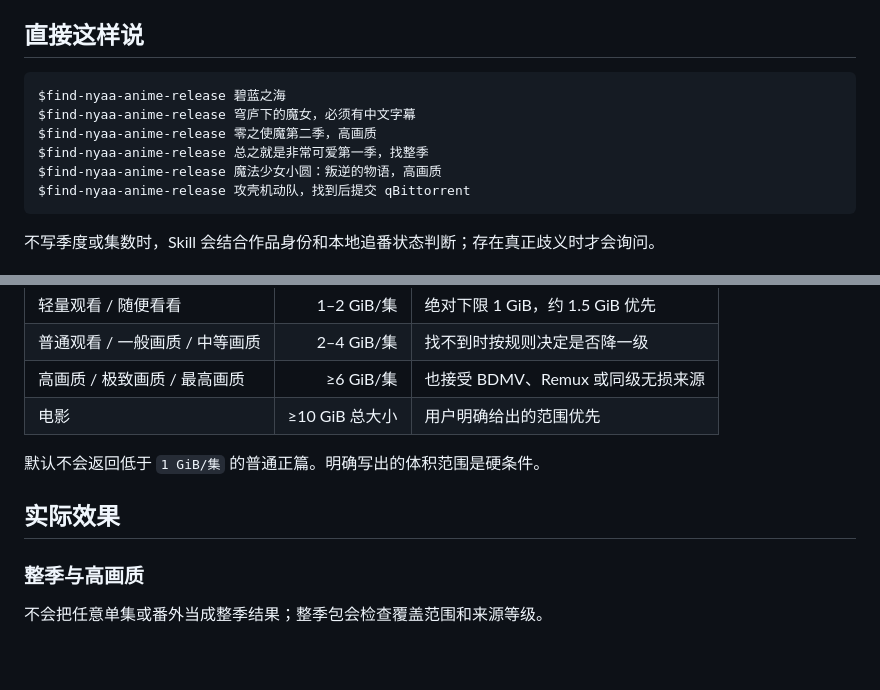
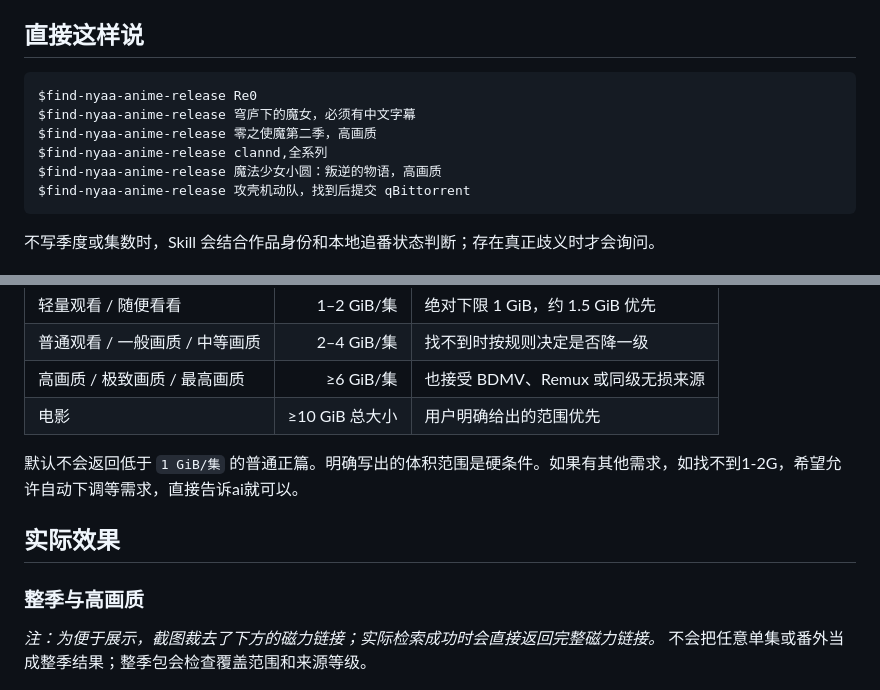
Before and after one commit to divisioncassini05-lab/find-nyaa-anime-release, a Markdown page: README.md, 2 parts joined by grey strips. Drawn GitHub-style; blank space fills up the shorter version.

Commit message:
Revise anime search examples and size conditions
Updated anime search commands and clarified size requirements.

````diff
--- a/README.md
+++ b/README.md
@@ -45,10 +45,10 @@ $skill-installer install https://github.com/divisioncassini05-lab/find-nyaa-anim
 ## 直接这样说
 
 ```text
-$find-nyaa-anime-release 碧蓝之海
+$find-nyaa-anime-release Re0
 $find-nyaa-anime-release 穹庐下的魔女，必须有中文字幕
 $find-nyaa-anime-release 零之使魔第二季，高画质
-$find-nyaa-anime-release 总之就是非常可爱第一季，找整季
+$find-nyaa-anime-release clannd,全系列
 $find-nyaa-anime-release 魔法少女小圆：叛逆的物语，高画质
 $find-nyaa-anime-release 攻壳机动队，找到后提交 qBittorrent
 ```
@@ -64,12 +64,13 @@ $find-nyaa-anime-release 攻壳机动队，找到后提交 qBittorrent
 | 高画质 / 极致画质 / 最高画质 | ≥6 GiB/集 | 也接受 BDMV、Remux 或同级无损来源 |
 | 电影 | ≥10 GiB 总大小 | 用户明确给出的范围优先 |
 
-默认不会返回低于 `1 GiB/集` 的普通正篇。明确写出的体积范围是硬条件。
+默认不会返回低于 `1 GiB/集` 的普通正篇。明确写出的体积范围是硬条件。如果有其他需求，如找不到1-2G，希望允许自动下调等需求，直接告诉ai就可以。
 
 ## 实际效果
 
 ### 整季与高画质
 
+*注：为便于展示，截图裁去了下方的磁力链接；实际检索成功时会直接返回完整磁力链接。*
 不会把任意单集或番外当成整季结果；整季包会检查覆盖范围和来源等级。
 
 ![整季高画质结果](assets/readme/high-quality-season.png)
````
